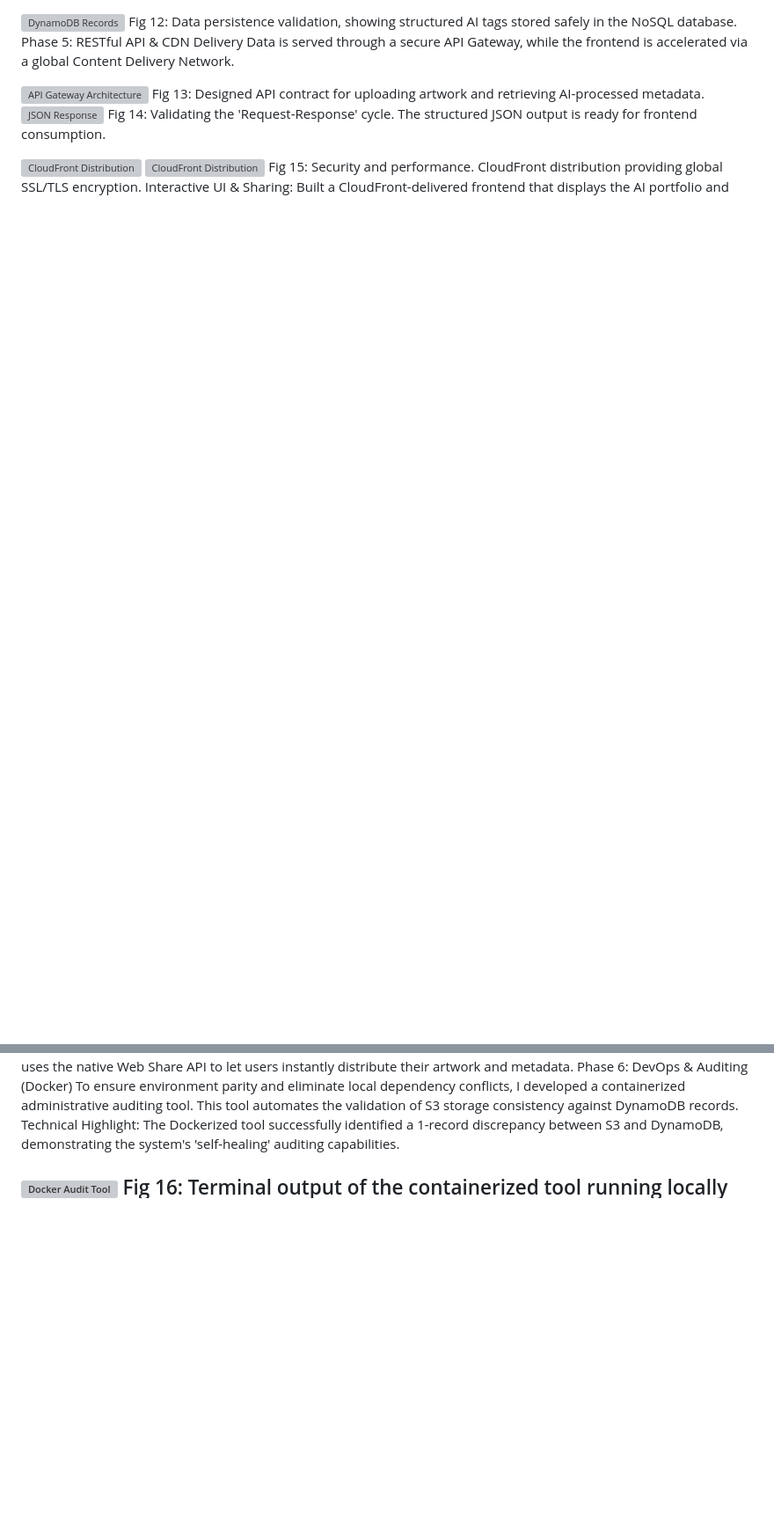
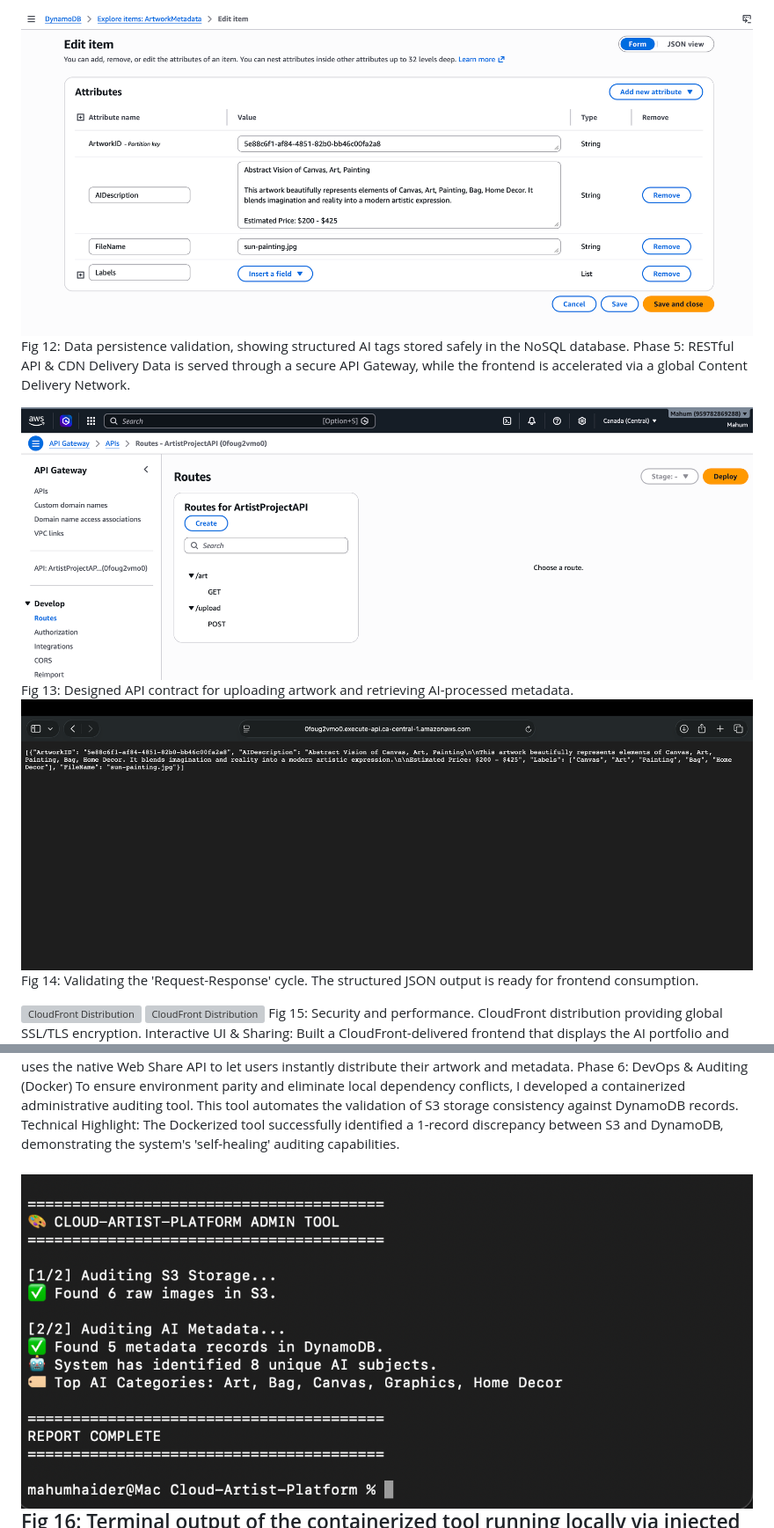
Before and after one commit to Mahum-Haider/Serverless-AI-Intelligence-System-on-AWS, a Markdown page: README.md, 2 parts joined by grey strips. Shown at 88% size. Drawn GitHub-style; blank space fills up the shorter version; grey boxes are pictures that could not be loaded.

```diff
--- a/README.md
+++ b/README.md
@@ -73,13 +73,13 @@ Fig 10: Event notification setup invoking the 'ArtProcessor' Lambda function on
 Fig 11: Real-time logs proving the AI successfully identified labels like 'Canvas', 'Abstract', and 'Modern Art'.
 
-![DynamoDB Records](screenshots/dynamodb-records.png)
+![DynamoDB Records](Screenshots/dynamodb-records.png)
 Fig 12: Data persistence validation, showing structured AI tags stored safely in the NoSQL database.
 Phase 5: RESTful API & CDN Delivery
 Data is served through a secure API Gateway, while the frontend is accelerated via a global Content Delivery Network.
 
-![API Gateway Architecture](screenshots/api-gateway.png)
+![API Gateway Architecture](Screenshots/api-gateway.png)
 Fig 13: Designed API contract for uploading artwork and retrieving AI-processed metadata.
-![JSON Response](screenshots/json-response.png)
+![JSON Response](Screenshots/json-response.png)
 Fig 14: Validating the 'Request-Response' cycle. The structured JSON output is ready for frontend consumption.
 
 
@@ -92,7 +92,7 @@ Phase 6: DevOps & Auditing (Docker)
 To ensure environment parity and eliminate local dependency conflicts, I developed a containerized administrative auditing tool. This tool automates the validation of S3 storage consistency against DynamoDB records.
 Technical Highlight: The Dockerized tool successfully identified a 1-record discrepancy between S3 and DynamoDB, demonstrating the system's 'self-healing' auditing capabilities.
 
-![Docker Audit Tool](screenshots/docker-audit-tool.png)
+![Docker Audit Tool](Screenshots/docker-audit-tool.png)
 Fig 16: Terminal output of the containerized tool running locally via injected environment variables.
 In your README, you could write:
 "During local testing, manual library management led to dependency errors. To ensure environment parity and eliminate the 'works on my machine' problem, I containerized the Admin Tool using Docker, automating the installation of all necessary Python dependencies (Boto3) within the image."
```
Also changed, not shown: other parts of README.md (+10 -10 lines).
